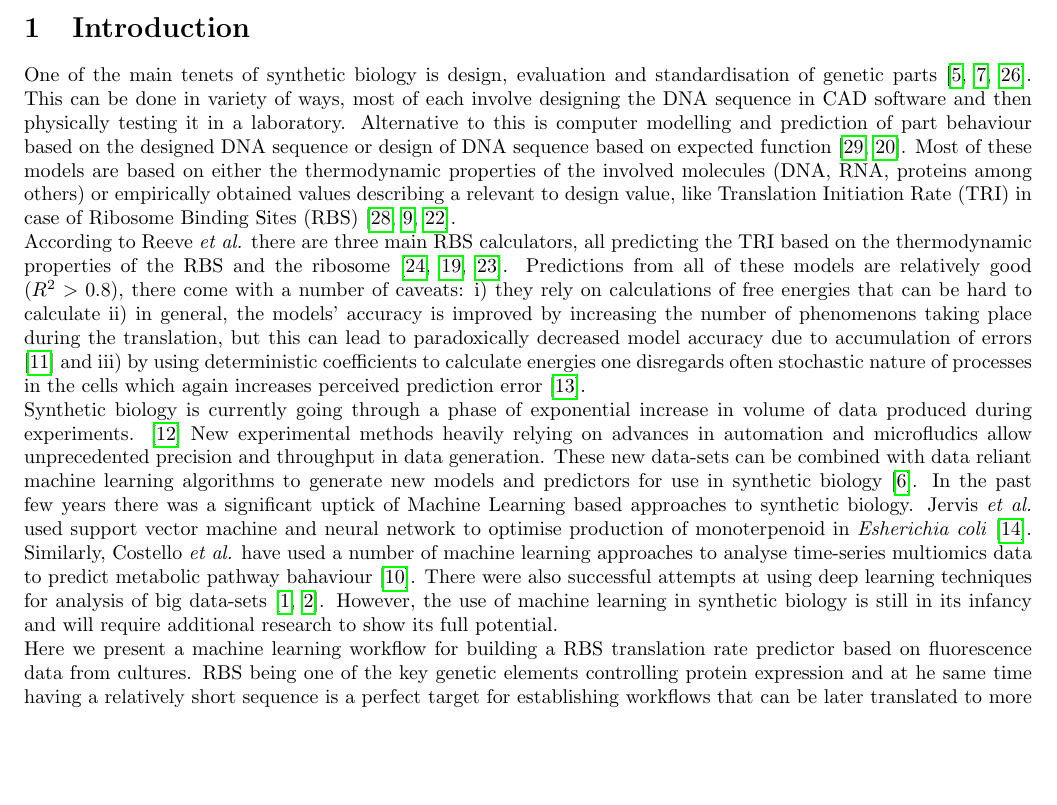
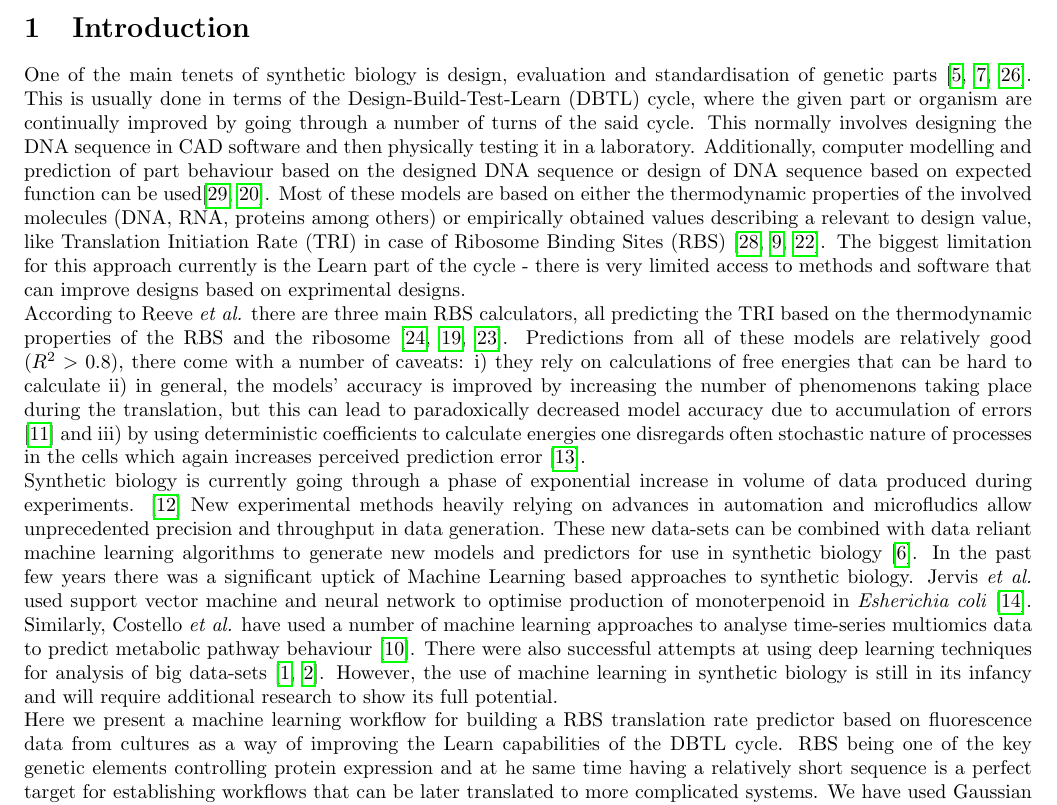
Before and after one commit to mholowko/Solaris, a LaTeX document (main.tex): part of page 1 of 8, cut so that both start at the same text, the shorter picture padded with empty space. Compiled offline with pdfLaTeX.

Commit message:
Changed the Introduction to include the DBTL cycle.

```diff
--- a/main.tex
+++ b/main.tex
@@ -34,10 +34,10 @@
 
 \section{Introduction}
 
-One of the main tenets of synthetic biology is design, evaluation and standardisation of genetic parts \cite{Brophy2014,Canton2008,Stanton2014}. This can be done in variety of ways, most of each involve designing the DNA sequence in CAD software and then physically testing it in a laboratory. Alternative to this is computer modelling and prediction of part behaviour based on the designed DNA sequence or design of DNA sequence based on expected function \cite{Yeoh2019,Nielsen2016}. Most of these models are based on either the thermodynamic properties of the involved molecules (DNA, RNA, proteins among others) or empirically obtained values describing a relevant to design value, like Translation Initiation Rate (TRI) in case of Ribosome Binding Sites (RBS) \cite{Xia1998,Chen2013,Reeve2014}.\\
+One of the main tenets of synthetic biology is design, evaluation and standardisation of genetic parts \cite{Brophy2014,Canton2008,Stanton2014}. This is usually done in terms of the Design-Build-Test-Learn (DBTL) cycle, where the given part or organism are continually improved by going through a number of turns of the said cycle. This normally involves designing the DNA sequence in CAD software and then physically testing it in a laboratory. Additionally, computer modelling and prediction of part behaviour based on the designed DNA sequence or design of DNA sequence based on expected function can be used\cite{Yeoh2019,Nielsen2016}. Most of these models are based on either the thermodynamic properties of the involved molecules (DNA, RNA, proteins among others) or empirically obtained values describing a relevant to design value, like Translation Initiation Rate (TRI) in case of Ribosome Binding Sites (RBS) \cite{Xia1998,Chen2013,Reeve2014}. The biggest limitation for this approach currently is the Learn part of the cycle - there is very limited access to methods and software that can improve designs based on exprimental designs.\\
 According to Reeve \emph{et al.} there are three main RBS calculators, all predicting the TRI based on the thermodynamic properties of the RBS and the ribosome \cite{Seo2013,Na2010,Salis2009}. Predictions from all of these models are relatively good ($R^2 >0.8$), there come with a number of caveats: i) they rely on calculations of free energies that can be hard to calculate ii) in general, the models' accuracy is improved by increasing the number of phenomenons taking place during the translation, but this can lead to paradoxically decreased model accuracy due to accumulation of errors \cite{EspahBorujeni2016} and iii) by using deterministic coefficients to calculate energies one disregards often stochastic nature of processes in the cells which again increases perceived prediction error \cite{Goss1998}. \\
-Synthetic biology is currently going through a phase of exponential increase in volume of data produced during experiments. \cite{Freemont2019} New experimental methods heavily relying on advances in automation and microfludics allow unprecedented precision and throughput in data generation. These new data-sets can be combined with data reliant machine learning algorithms to generate new models and predictors for use in synthetic biology \cite{Camacho2018}. In the past few years there was a significant uptick of Machine Learning based approaches to synthetic biology. Jervis \emph{et al.} used support vector machine and neural network to optimise production of monoterpenoid in \emph{Esherichia coli} \cite{Jervis2019}. Similarly, Costello \emph{et al.} have used a number of machine learning approaches to analyse time-series multiomics data to predict metabolic pathway bahaviour \cite{Costello2018}. There were also successful attempts at using deep learning techniques for analysis of big data-sets \cite{Alipanahi2015,Angermueller2016}. However, the use of machine learning in synthetic biology is still in its infancy and will require additional research to show its full potential. \\
-Here we present a machine learning workflow for building a RBS translation rate predictor based on fluorescence data from cultures. RBS being one of the key genetic elements controlling protein expression and at he same time having a relatively short sequence is a perfect target for establishing workflows that can be later translated to more complicated systems. We have used Gaussian Process-Upper Confidence Bound and Bandits algorithms to analyse and optimise the initiation rates of the designed RBS.
+Synthetic biology is currently going through a phase of exponential increase in volume of data produced during experiments. \cite{Freemont2019} New experimental methods heavily relying on advances in automation and microfludics allow unprecedented precision and throughput in data generation. These new data-sets can be combined with data reliant machine learning algorithms to generate new models and predictors for use in synthetic biology \cite{Camacho2018}. In the past few years there was a significant uptick of Machine Learning based approaches to synthetic biology. Jervis \emph{et al.} used support vector machine and neural network to optimise production of monoterpenoid in \emph{Esherichia coli} \cite{Jervis2019}. Similarly, Costello \emph{et al.} have used a number of machine learning approaches to analyse time-series multiomics data to predict metabolic pathway behaviour \cite{Costello2018}. There were also successful attempts at using deep learning techniques for analysis of big data-sets \cite{Alipanahi2015,Angermueller2016}. However, the use of machine learning in synthetic biology is still in its infancy and will require additional research to show its full potential. \\
+Here we present a machine learning workflow for building a RBS translation rate predictor based on fluorescence data from cultures as a way of improving the Learn capabilities of the DBTL cycle. RBS being one of the key genetic elements controlling protein expression and at he same time having a relatively short sequence is a perfect target for establishing workflows that can be later translated to more complicated systems. We have used Gaussian Process-Upper Confidence Bound and Bandits algorithms to analyse and optimise the initiation rates of the designed RBS.
 
 \section{Genetic device design}
 There is a number of qualities that impact the translation rate, but chief among them are concerned with how the ribosome recognises and binds to the RBS sequence \cite{Chen1994,Vellanoweth1992}. In \emph{E. coli} the RBS is usually located in the 20 bases downstream of the start codon. The RBS usually has a distinguishable, consensus, core sequence called the Shine-Dalgarno sequence, which in \emph{E. coli} is AGGAGG. Here, we put that 20 bp long sequence into focus with main emphasis being put on the 6bp core region (Figure 1).\\
```
